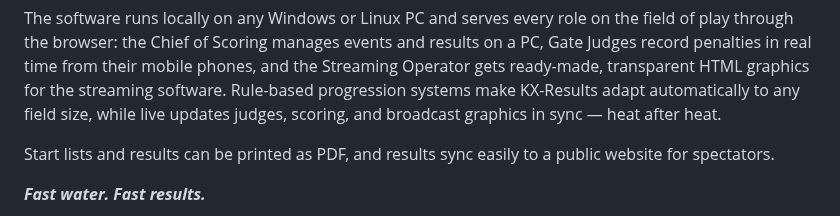
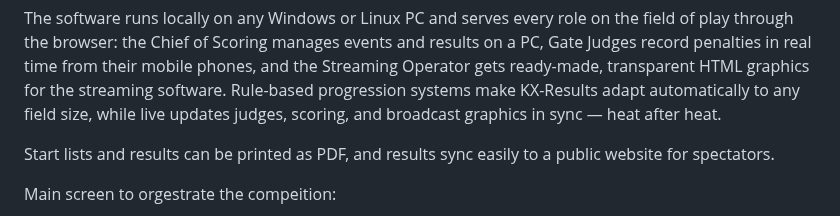
Before and after one commit to proalvo/kx-results, a Markdown page: README.md, the part around the change. GitHub-like rendering.

```diff
--- a/README.md
+++ b/README.md
@@ -6,8 +6,7 @@ The software runs locally on any Windows or Linux PC and serves every role on th
 
 Start lists and results can be printed as PDF, and results sync easily to a public website for spectators.
 
-***Fast water. Fast results.***
-
+Main screen to orgestrate the compeition:
 ![KX-Results main screen](images/kx-results-index.png)
 
 ## Features
```
